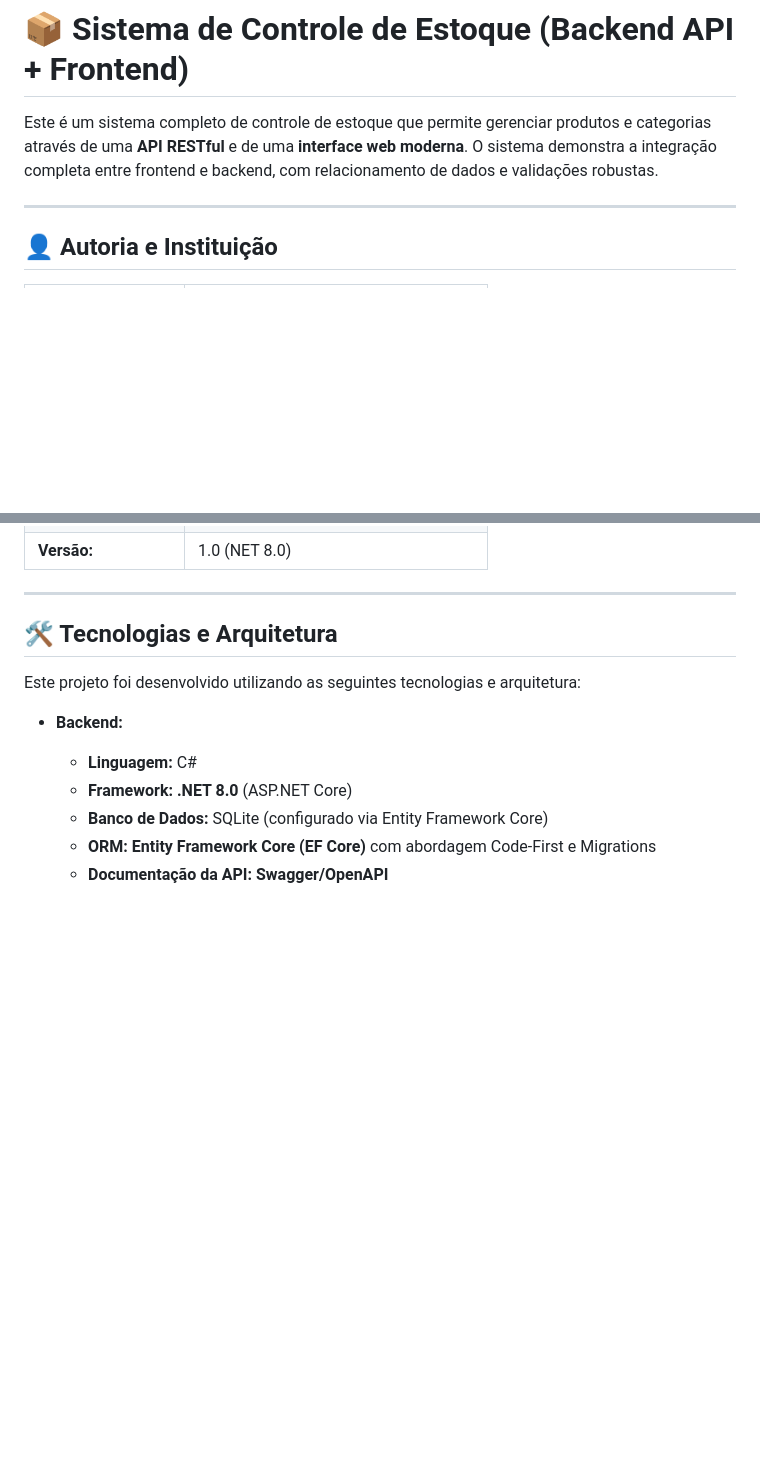
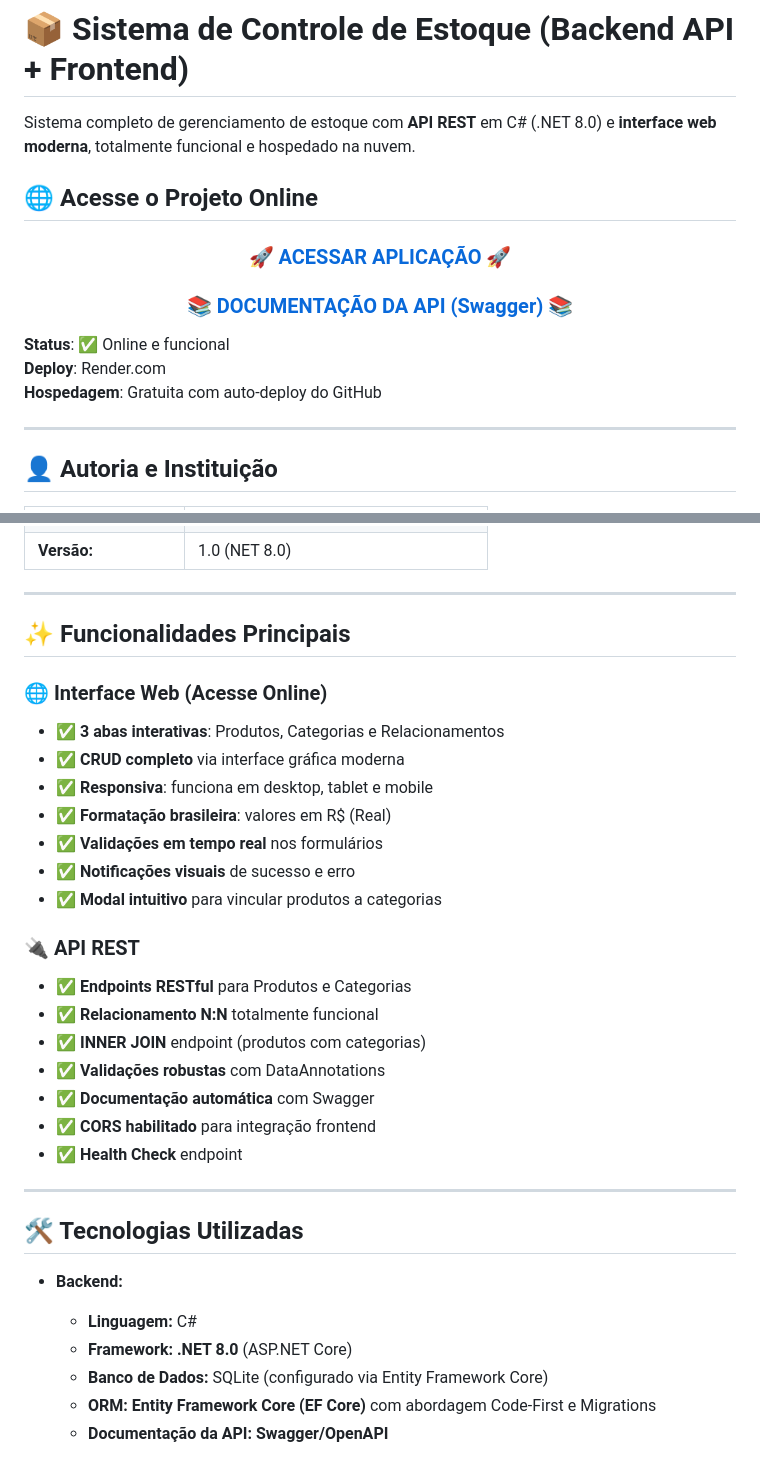
Before and after one commit to juniorrkj/Banco-de-Dados-API-em-C-, a Markdown page: README.md, 2 parts joined by grey strips. Rendered like a GitHub page; blank space fills up the shorter version.

Commit message:
Destaca aplicação online e simplifica README

```diff
--- a/README.md
+++ b/README.md
@@ -2,7 +2,21 @@
 
 # 📦 Sistema de Controle de Estoque (Backend API + Frontend)
 
-Este é um sistema completo de controle de estoque que permite gerenciar produtos e categorias através de uma **API RESTful** e de uma **interface web moderna**. O sistema demonstra a integração completa entre frontend e backend, com relacionamento de dados e validações robustas.
+Sistema completo de gerenciamento de estoque com **API REST** em C# (.NET 8.0) e **interface web moderna**, totalmente funcional e hospedado na nuvem.
+
+## 🌐 Acesse o Projeto Online
+
+<div align="center">
+
+### 🚀 **[ACESSAR APLICAÇÃO](https://sistema-estoque-api-web.onrender.com)** 🚀
+
+### 📚 **[DOCUMENTAÇÃO DA API (Swagger)](https://sistema-estoque-api-web.onrender.com/swagger)** 📚
+
+</div>
+
+**Status**: ✅ Online e funcional
+**Deploy**: Render.com
+**Hospedagem**: Gratuita com auto-deploy do GitHub
 
 -----
 
@@ -18,9 +32,29 @@ Este é um sistema completo de controle de estoque que permite gerenciar produto
 
 -----
 
-## 🛠️ Tecnologias e Arquitetura
+## ✨ Funcionalidades Principais
 
-Este projeto foi desenvolvido utilizando as seguintes tecnologias e arquitetura:
+### 🌐 Interface Web (Acesse Online)
+- ✅ **3 abas interativas**: Produtos, Categorias e Relacionamentos
+- ✅ **CRUD completo** via interface gráfica moderna
+- ✅ **Responsiva**: funciona em desktop, tablet e mobile
+- ✅ **Formatação brasileira**: valores em R$ (Real)
+- ✅ **Validações em tempo real** nos formulários
+- ✅ **Notificações visuais** de sucesso e erro
+- ✅ **Modal intuitivo** para vincular produtos a categorias
+
+### 🔌 API REST
+- ✅ **Endpoints RESTful** para Produtos e Categorias
+- ✅ **Relacionamento N:N** totalmente funcional
+- ✅ **INNER JOIN** endpoint (produtos com categorias)
+- ✅ **Validações robustas** com DataAnnotations
+- ✅ **Documentação automática** com Swagger
+- ✅ **CORS habilitado** para integração frontend
+- ✅ **Health Check** endpoint
+
+-----
+
+## 🛠️ Tecnologias Utilizadas
 
   * **Backend:**
     * **Linguagem:** C#
```
